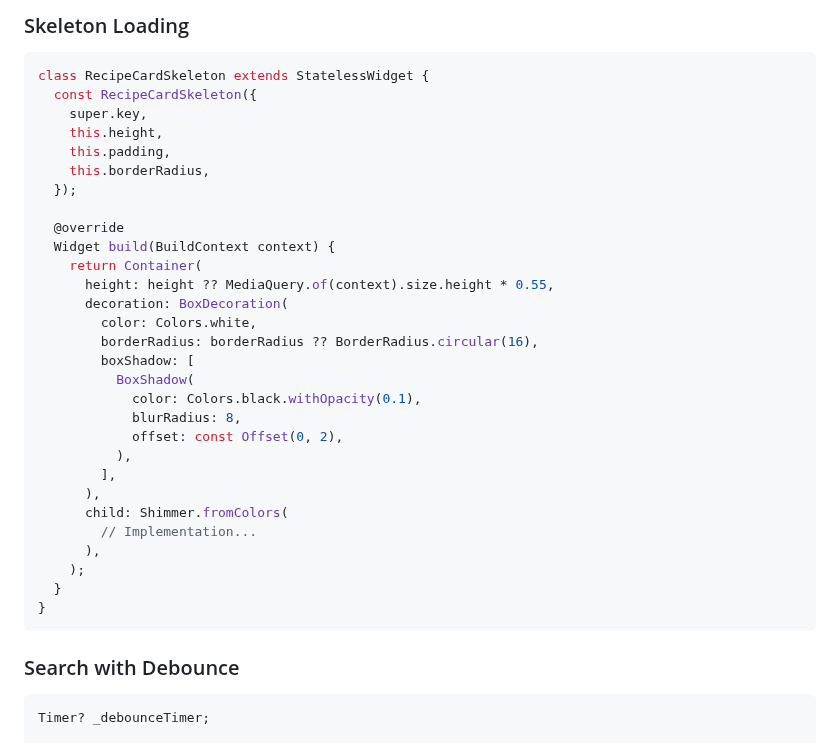
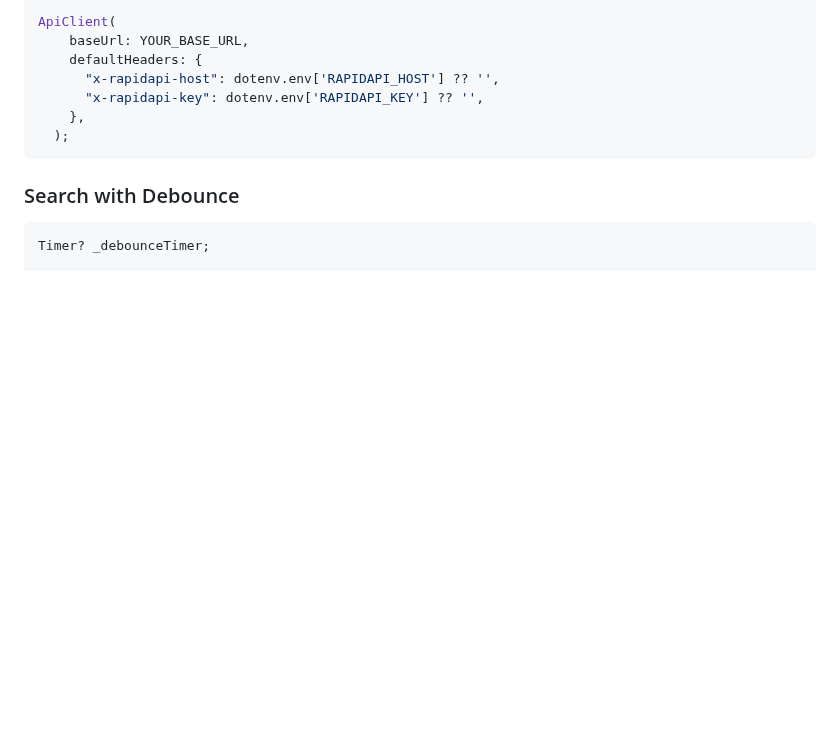
Before and after one commit to Adisa-Shobi/recipe, a Markdown page: README.md, the part around one of its changes. Drawn GitHub-style; blank space fills up the shorter version.

Commit message:
update(README): makes README mode detailed

````diff
--- a/README.md
+++ b/README.md
@@ -183,35 +99,10 @@ class RecipeCard extends StatelessWidget {
-### Skeleton Loading
-
-```dart
-class RecipeCardSkeleton extends StatelessWidget {
-  const RecipeCardSkeleton({
-    super.key,
-    this.height,
-    this.padding,
-    this.borderRadius,
-  });
-
-  @override
-  Widget build(BuildContext context) {
-    return Container(
-      height: height ?? MediaQuery.of(context).size.height * 0.55,
-      decoration: BoxDecoration(
-        color: Colors.white,
-        borderRadius: borderRadius ?? BorderRadius.circular(16),
-        boxShadow: [
-          BoxShadow(
-            color: Colors.black.withOpacity(0.1),
-            blurRadius: 8,
-            offset: const Offset(0, 2),
-          ),
-        ],
-      ),
-      child: Shimmer.fromColors(
-        // Implementation...
-      ),
-    );
-  }
-}
+ApiClient(
+    baseUrl: YOUR_BASE_URL,
+    defaultHeaders: {
+      "x-rapidapi-host": dotenv.env['RAPIDAPI_HOST'] ?? '',
+      "x-rapidapi-key": dotenv.env['RAPIDAPI_KEY'] ?? '',
+    },
+  );
 ```
 
 ### Search with Debounce
````
Also changed, not shown: other parts of README.md (+1 -85 lines).
